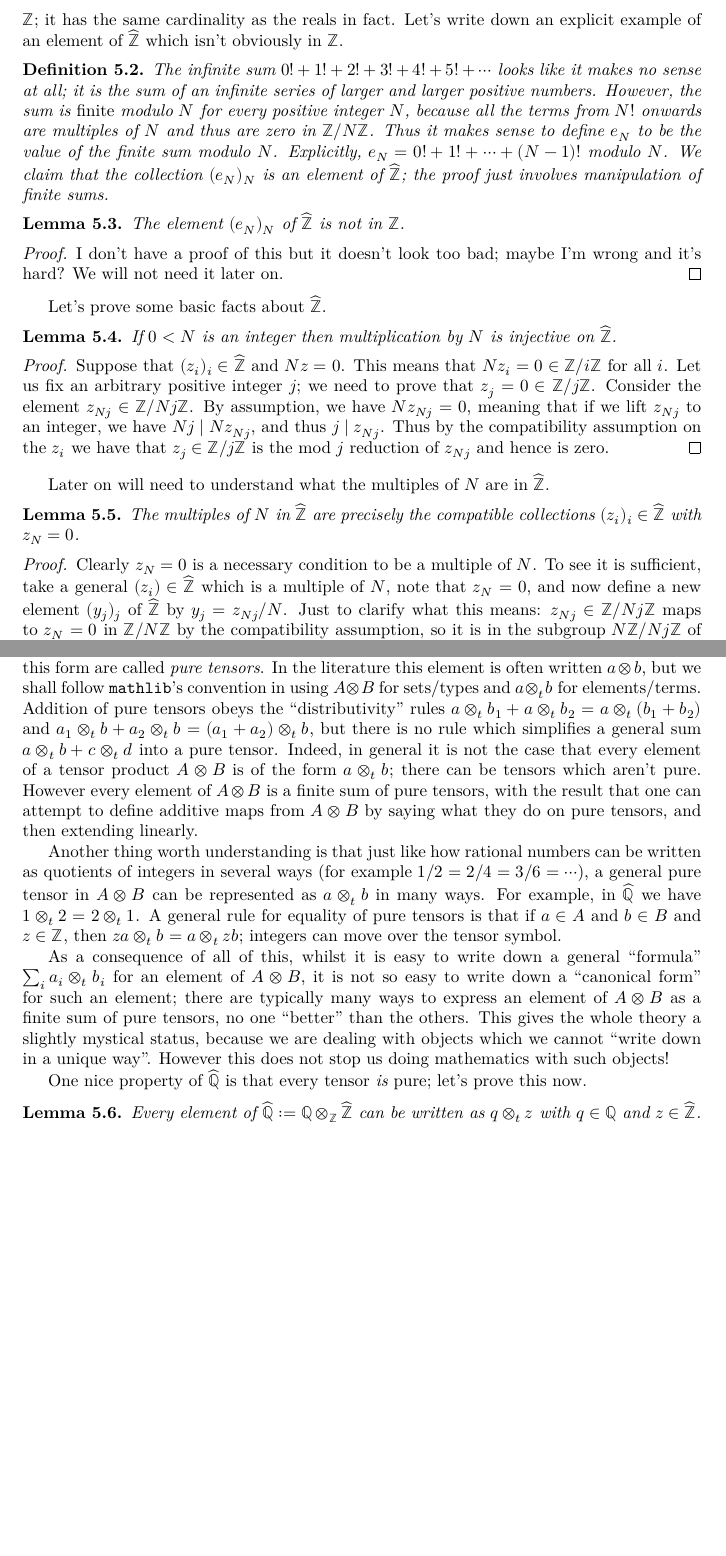
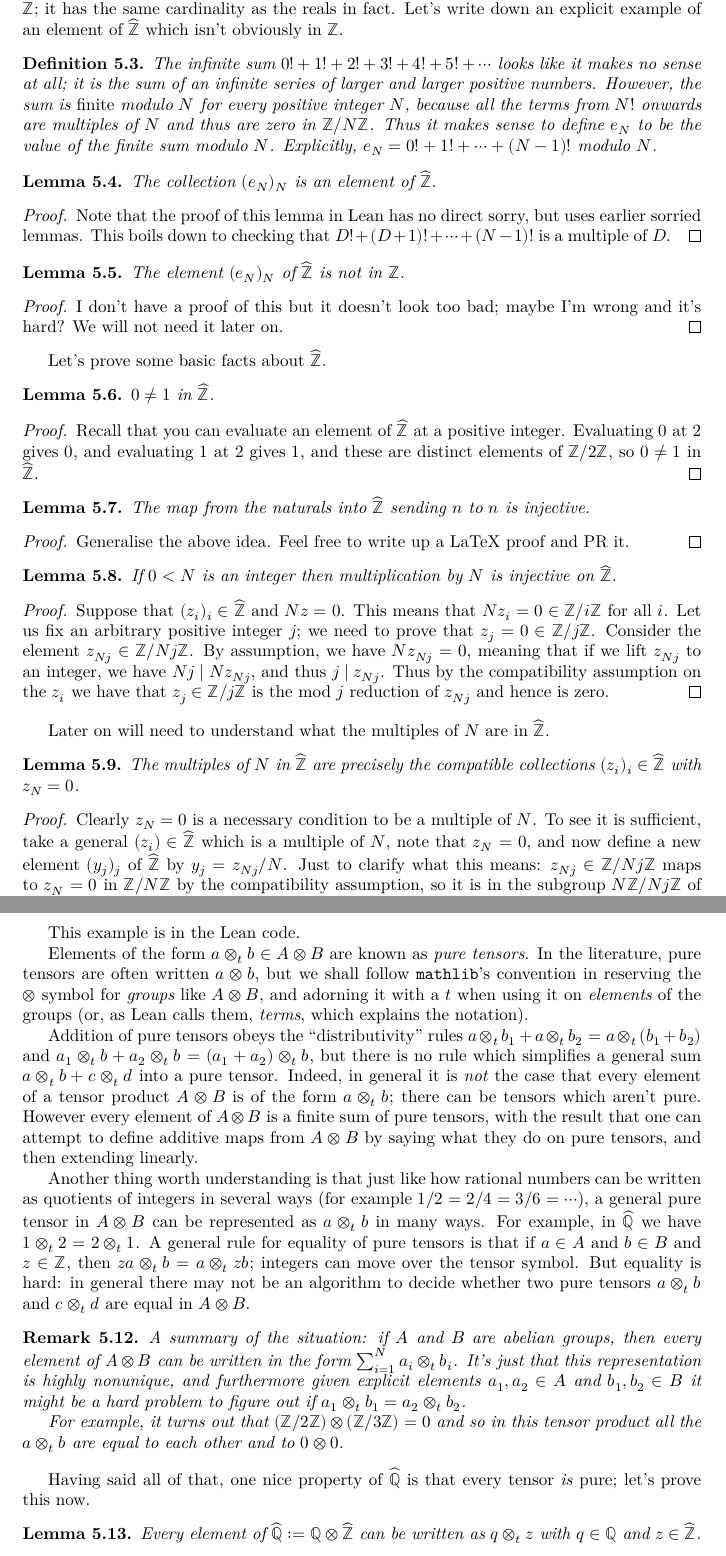
Before and after one commit to ImperialCollegeLondon/FLT, a LaTeX thesis (blueprint/src/print.tex, which reads blueprint/src/chapter/ch05automorphicformexample.tex, blueprint/src/macro/common.tex): two parts of pages 21 and 22 of 35 before the commit and two parts of pages 21 and 23 of 36 after it, joined at a grey line, cut so that both start at the same text, the shorter picture padded with empty space. Compiled offline with XeLaTeX.

Commit message:
decls now check

```diff
--- a/blueprint/src/chapter/ch05automorphicformexample.tex
+++ b/blueprint/src/chapter/ch05automorphicformexample.tex
@@ -95,7 +104,7 @@ Let's write down an explicit example of an element of $\Zhat$ which isn't obviou
 \begin{definition}
     \label{ZHat.e}
     \lean{ZHat.e}
-    \uses{ZHat}
+    \uses{ZHat.commRing}
     % blue node
     The infinite sum $0!+1!+2!+3!+4!+5!+\cdots$ looks
     like it makes no sense at all; it is the sum of an infinite series of larger and larger
@@ -104,18 +113,28 @@ Let's write down an explicit example of an element of $\Zhat$ which isn't obviou
     all the terms from $N!$ onwards are multiples of $N$ and thus are zero in $\Z/N\Z$.
     Thus it makes sense to define $e_N$ to be the value of the finite sum modulo $N$.
     Explicitly, $e_N=0!+1!+\cdots+(N-1)!$ modulo $N$.
-    We claim that the collection $(e_N)_N$ is an element of $\Zhat$; the proof just involves
-    manipulation of finite sums.
 \end{definition}
+
+\begin{lemma}
+    \label{ZHat.e_def}
+    \lean{ZHat.e_def}
+    \uses{ZHat.e}
+    \leanok
+    The collection $(e_N)_N$ is an element of $\Zhat$.
+\end{lemma}
+\begin{proof}
+    Note that the proof of this lemma in Lean has no direct sorry, but uses earlier sorried lemmas.
+    This boils down to checking that $D!+(D+1)!+\cdots+(N-1)!$ is a multiple of~$D$.
+\end{proof}
 
 \begin{lemma}
     \label{ZHat.e_not_in_Int}
     \lean{ZHat.e_not_in_Int}
     \uses{ZHat.e}
-    \notready % I don't know a proof!
+    \leanok
     The element $(e_N)_N$ of $\Zhat$ is not in $\Z$.
 \end{lemma}
-\begin{proof}
+\begin{proof}\notready
     I don't have a proof of this but it doesn't look too bad; maybe I'm wrong
     and it's hard? We will not need it later on.
 \end{proof}
@@ -123,9 +142,35 @@ Let's write down an explicit example of an element of $\Zhat$ which isn't obviou
 Let's prove some basic facts about $\Zhat$.
 
 \begin{lemma}
+    \label{ZHat.nontrivial}
+    \lean{ZHat.nontrivial}
+    \uses{ZHat.commRing}
+    \leanok
+    $0\not=1$ in $\Zhat$.
+\end{lemma}
+\begin{proof}
+    \leanok
+    Recall that you can evaluate an element of $\Zhat$ at a positive integer.
+    Evaluating $0$ at 2 gives $0$, and evaluating $1$ at $2$ gives $1$, and these
+    are distinct elements of $\Z/2\Z$, so $0\not=1$ in $\Zhat$.
+\end{proof}
+
+\begin{lemma}
+    \label{ZHat.charZero}
+    \lean{ZHat.charZero}
+    \leanok
+    The map from the naturals into $\Zhat$ sending $n$ to $n$ is injective.
+\end{lemma}
+
+\begin{proof}
+    Generalise the above idea. Feel free to write up a LaTeX proof and PR it.
+\end{proof}
+
+\begin{lemma}
     \label{ZHat.torsionfree}
     \lean{ZHat.torsionfree}
-    \uses{ZHat}
+    \uses{ZHat.commRing}
+    \leanok
     If $0<N$ is an integer then multiplication by $N$ is injective on $\Zhat$.
 \end{lemma}
 \begin{proof}
@@ -142,6 +187,8 @@ Later on will need to understand what the multiples of~$N$ are in $\Zhat$.
 \begin{lemma}
     \label{ZHat.multiples}
     \lean{ZHat.multiples}
+    \uses{ZHat.commRing}
+    \leanok
     The multiples of~$N$ in $\Zhat$ are precisely the compatible collections $(z_i)_i\in\Zhat$
     with $z_N=0$.
 \end{lemma}
@@ -186,10 +261,2 @@ in this chapter are taken over the ring $\Z$, so we omit the subscript.
 
 The first thing to know about the tensor product $A\otimes B$ of two abelian groups $A$ and $B$
-is that given elements $a\in A$ and $b\in B$ we can form the element $a\otimes_t b\in A\otimes B$.
-Elements of this form are called \emph{pure tensors}. In the literature this element is often
-written $a\otimes b$, but we shall follow {\tt mathlib}'s convention in using $A \otimes B$
-for sets/types and $a \otimes_t b$ for elements/terms. Addition of pure tensors obeys
-the ``distributivity'' rules $a\otimes_t b_1+a\otimes_t b_2=a\otimes_t(b_1+b_2)$
-and $a_1\otimes_t b+a_2\otimes_t b=(a_1+a_2)\otimes_t b$, but there is no rule which simplifies
-a general sum $a\otimes_t b + c\otimes_t d$ into a pure tensor. Indeed, in general it is not the
-case that every element of a tensor product $A\otimes B$ is of the form $a\otimes_t b$; there can be
@@ -196,25 +270,46 @@ case that every element of a tensor product $A\otimes B$ is of the form $a\otime
+This example is in the Lean code.
+
+Elements of the form $a\otimes_t b\in A\otimes B$ are known as \emph{pure tensors}. In the
+literature, pure tensors
+are often written $a\otimes b$, but we shall follow {\tt mathlib}'s convention in reserving
+the $\otimes$ symbol for \emph{groups} like $A \otimes B$, and adorning it with a $t$ when
+using it on \emph{elements} of the groups (or, as Lean calls them, \emph{terms}, which explains
+the notation).
+
+Addition of pure tensors obeys the ``distributivity'' rules
+$a\otimes_t b_1+a\otimes_t b_2=a\otimes_t(b_1+b_2)$ and
+$a_1\otimes_t b+a_2\otimes_t b=(a_1+a_2)\otimes_t b$, but there is no rule which simplifies
+a general sum $a\otimes_t b + c\otimes_t d$ into a pure tensor. Indeed, in general it is \emph{not}
+the case that every element of a tensor product $A\otimes B$ is of the form $a\otimes_t b$; there can be
 tensors which aren't pure. However every element of $A\otimes B$ is a finite sum of pure tensors,
 with the result that one can attempt to define additive maps from $A\otimes B$ by saying what they
 do on pure tensors, and then extending linearly.
 
 Another thing worth understanding is that just like how rational numbers can be written as
-quotients of integers in several  ways (for example $1/2=2/4=3/6=\cdots$), a general pure tensor
+quotients of integers in several ways (for example $1/2=2/4=3/6=\cdots$), a general pure tensor
 in $A\otimes B$ can be represented as $a\otimes_t b$ in many ways. For example, in $\Qhat$
 we have $1\otimes_t 2=2\otimes_t 1$. A general rule for equality of pure tensors is that if
 $a\in A$ and $b\in B$ and $z\in\Z$, then $za\otimes_tb=a\otimes_tzb$; integers can move over the
-tensor symbol.
+tensor symbol. But equality is hard: in general there may not be an algorithm to decide
+whether two pure tensors $a\otimes_t b$ and $c\otimes_t d$ are equal in $A\otimes B$.
 
-As a consequence of all of this, whilst it is easy to write down a general ``formula''
-$\sum_ia_i\otimes_t b_i$ for an element of $A\otimes B$, it is not so easy to write down a
-``canonical form'' for such an element; there are typically many ways to express an element
-of $A\otimes B$ as a finite sum of pure tensors, no one ``better'' than the others. This gives
-the whole theory a slightly mystical status, because we are dealing with objects which
-we cannot ``write down in a unique way''. However this does not stop us doing mathematics
-with such objects!
+\begin{remark} A summary of the situation: if $A$ and $B$ are abelian groups, then every element
+    of $A\otimes B$ can be written in the form $\sum_{i=1}^Na_i\otimes_tb_i$. It's just that this
+    representation is highly nonunique, and furthermore given explicit elements $a_1,a_2\in A$
+    and $b_1,b_2\in B$ it might be a hard problem to figure out if
+    $a_1\otimes_t b_1=a_2\otimes_t b_2$.
 
-One nice property of $\Qhat$ is that every tensor \emph{is} pure; let's prove this now.
+    For example, it turns out that $(\Z/2\Z)\otimes(\Z/3\Z)=0$
+    and so in this tensor product all the $a\otimes_t b$ are equal to each other and to $0\otimes 0$.
+\end{remark}
 
-\begin{lemma}\label{Qhat.canonicalForm} Every element of $\Qhat:=\Q\otimes_{\Z}\Zhat$
+Having said all of that, one nice property of $\Qhat$ is that every tensor \emph{is} pure;
+let's prove this now.
+
+\begin{lemma}
+    \label{QHat.canonicalForm}
+    \lean{QHat.canonicalForm}
+    \uses{QHat,ZHat.commRing} Every element of $\Qhat:=\Q\otimes\Zhat$
 can be written as $q\otimes_t z$ with $q\in\Q$ and $z\in\Zhat$.
 \end{lemma}
 \begin{proof} A proof I would write on the board would look like the following. Take a general
--- a/blueprint/src/macro/common.tex
+++ b/blueprint/src/macro/common.tex
@@ -1,6 +1,7 @@
 % Put any macro needed for the project here. Those macros for both the web and print versions of the blueprint.
 
 \newcommand{\Z}{\mathbb{Z}}
+\newcommand{\N}{\mathbb{N}}
 \newcommand{\A}{\mathbb{A}}
 \newcommand{\Q}{\mathbb{Q}}
 \newcommand{\R}{\mathbb{R}}
```
Also changed, not shown: blueprint/src/chapter/ch05automorphicformexample.tex (98 more changed lines), 2 other files.
